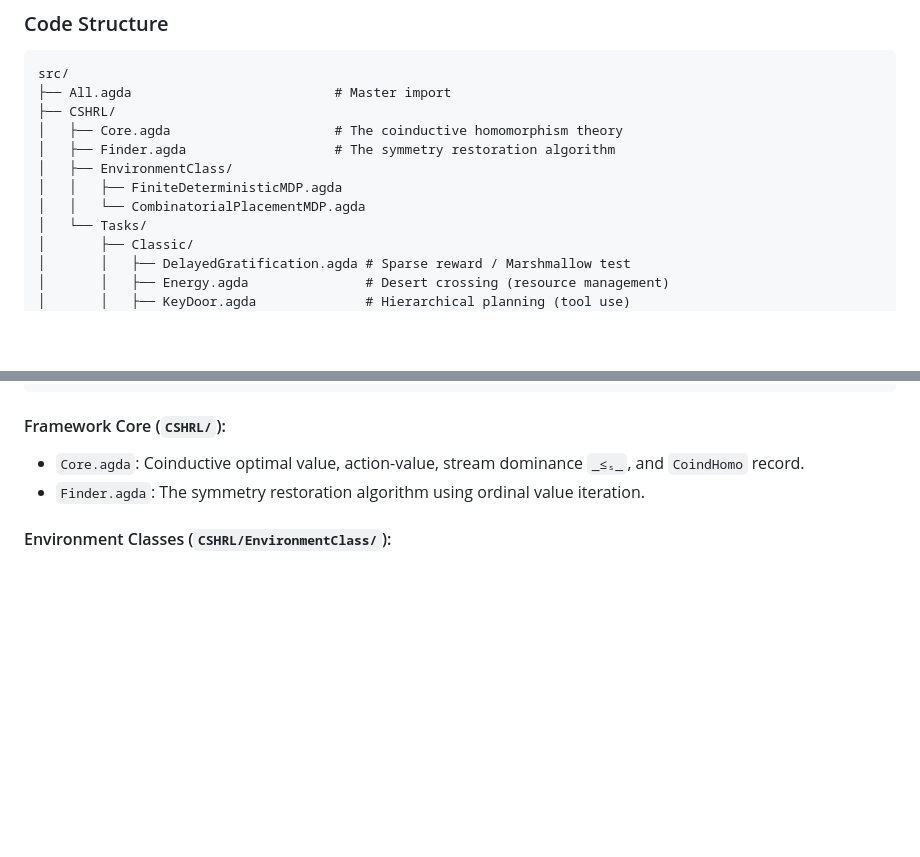
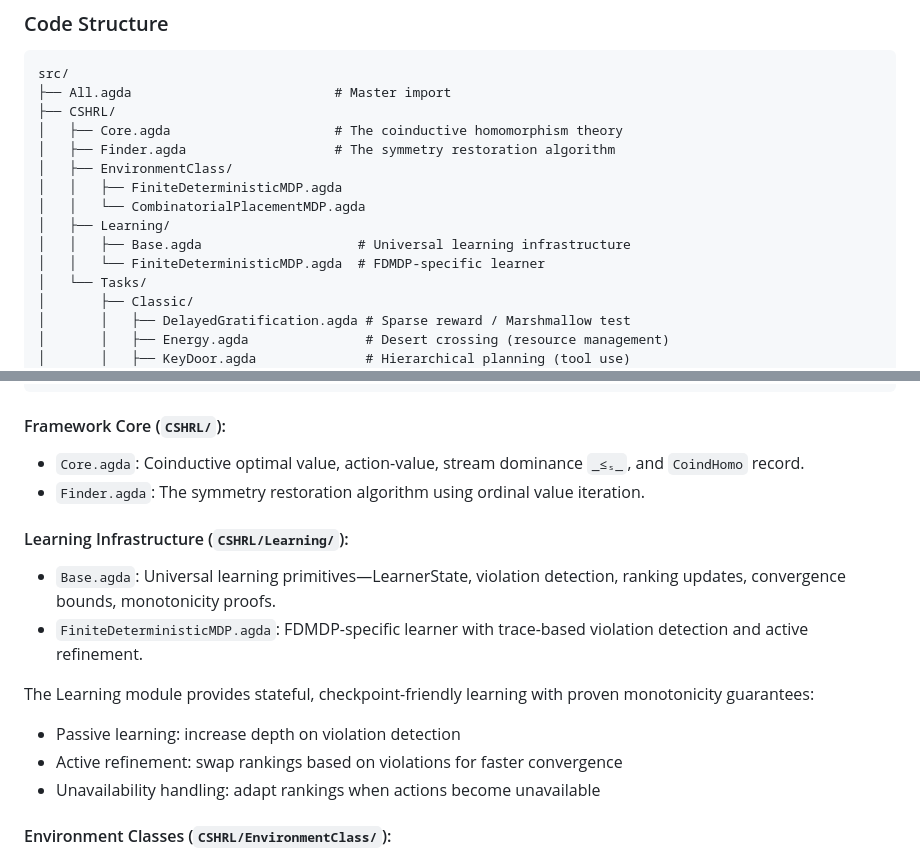
Before and after one commit to doctorcorral/csh-rl, a Markdown page: README.md, 2 parts joined by grey strips. Drawn GitHub-style; blank space fills up the shorter version.

Commit message:
add Learning Infrastructure description

```diff
--- a/README.md
+++ b/README.md
@@ -60,6 +60,9 @@ src/
 │   ├── EnvironmentClass/
 │   │   ├── FiniteDeterministicMDP.agda
 │   │   └── CombinatorialPlacementMDP.agda
+│   ├── Learning/
+│   │   ├── Base.agda                    # Universal learning infrastructure
+│   │   └── FiniteDeterministicMDP.agda  # FDMDP-specific learner
 │   └── Tasks/
 │       ├── Classic/
 │       │   ├── DelayedGratification.agda # Sparse reward / Marshmallow test
@@ -80,6 +83,16 @@ src/
 
 - `Core.agda`: Coinductive optimal value, action-value, stream dominance `_≤ₛ_`, and `CoindHomo` record.
 - `Finder.agda`: The symmetry restoration algorithm using ordinal value iteration.
+
+#### Learning Infrastructure (`CSHRL/Learning/`):
+
+- `Base.agda`: Universal learning primitives—LearnerState, violation detection, ranking updates, convergence bounds, monotonicity proofs.
+- `FiniteDeterministicMDP.agda`: FDMDP-specific learner with trace-based violation detection and active refinement.
+
+The Learning module provides stateful, checkpoint-friendly learning with proven monotonicity guarantees:
+- Passive learning: increase depth on violation detection
+- Active refinement: swap rankings based on violations for faster convergence
+- Unavailability handling: adapt rankings when actions become unavailable
 
 #### Environment Classes (`CSHRL/EnvironmentClass/`):
 
```
